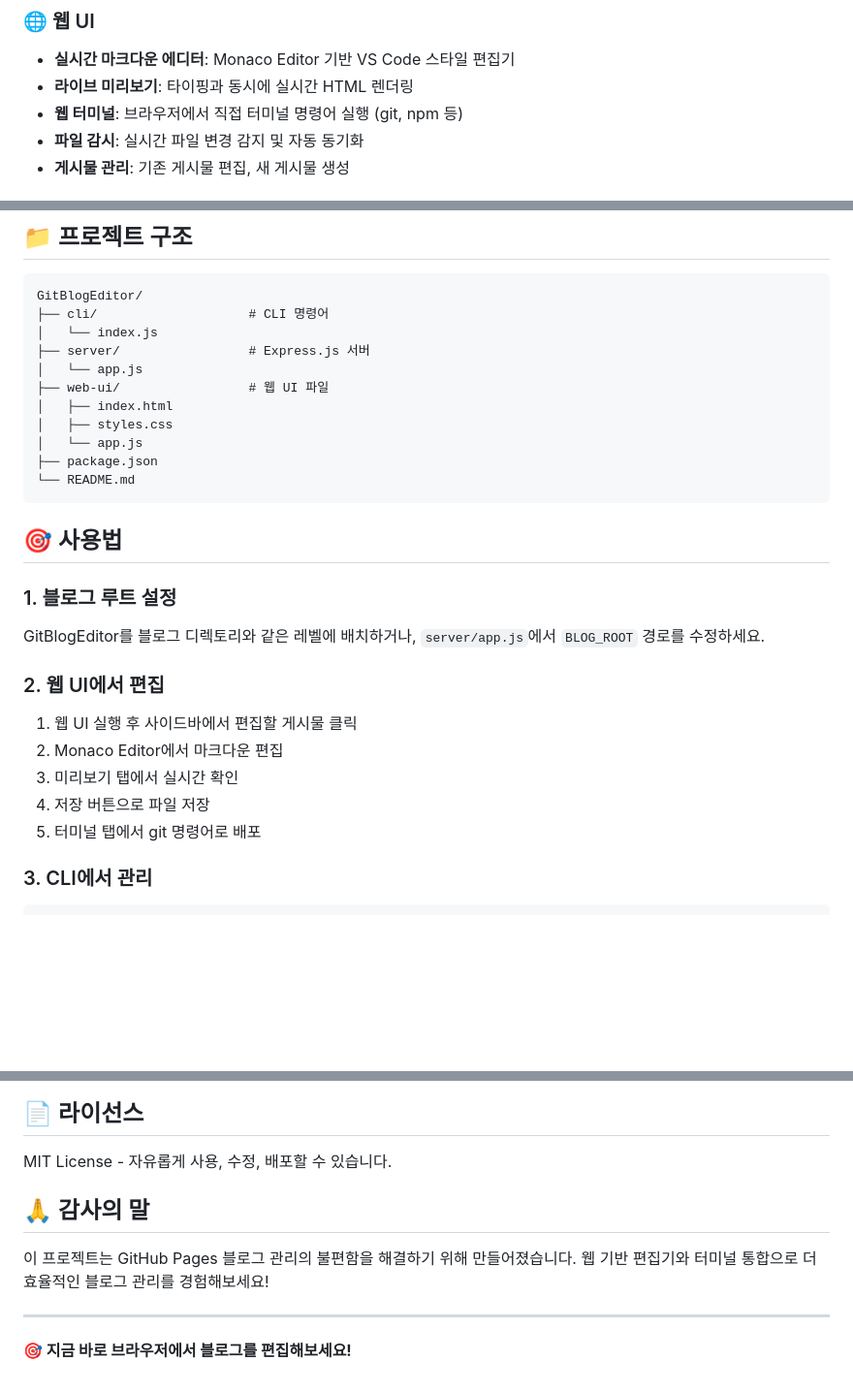
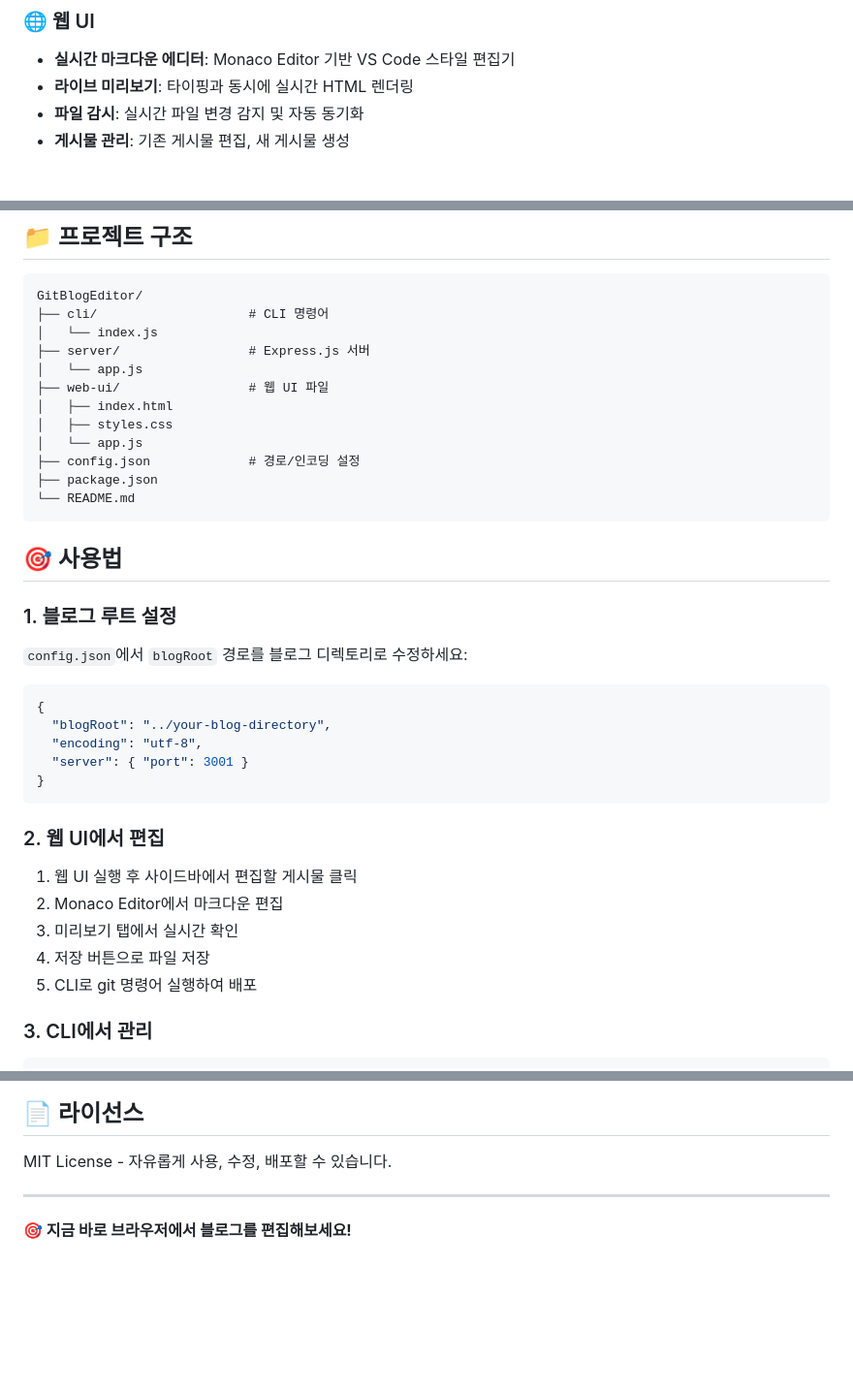
Before and after one commit to RamGaku/GitBlogEditor, a Markdown page: README.md, 3 parts joined by grey strips. Shown at 97% size. GitHub-like rendering; blank space fills up the shorter version.

````diff
--- a/README.md
+++ b/README.md
@@ -11,7 +11,6 @@ GitHub Pages 정적 블로그를 위한 통합 관리 도구입니다. 웹 UI와
 ### 🌐 웹 UI
 - **실시간 마크다운 에디터**: Monaco Editor 기반 VS Code 스타일 편집기
 - **라이브 미리보기**: 타이핑과 동시에 실시간 HTML 렌더링
-- **웹 터미널**: 브라우저에서 직접 터미널 명령어 실행 (git, npm 등)
 - **파일 감시**: 실시간 파일 변경 감지 및 자동 동기화
 - **게시물 관리**: 기존 게시물 편집, 새 게시물 생성
 
@@ -63,6 +62,7 @@ GitBlogEditor/
 │   ├── index.html
 │   ├── styles.css
 │   └── app.js
+├── config.json             # 경로/인코딩 설정
 ├── package.json
 └── README.md
 ```
@@ -70,14 +70,22 @@ GitBlogEditor/
 ## 🎯 사용법
 
 ### 1. 블로그 루트 설정
-GitBlogEditor를 블로그 디렉토리와 같은 레벨에 배치하거나, `server/app.js`에서 `BLOG_ROOT` 경로를 수정하세요.
+`config.json`에서 `blogRoot` 경로를 블로그 디렉토리로 수정하세요:
+
+```json
+{
+  "blogRoot": "../your-blog-directory",
+  "encoding": "utf-8",
+  "server": { "port": 3001 }
+}
+```
 
 ### 2. 웹 UI에서 편집
 1. 웹 UI 실행 후 사이드바에서 편집할 게시물 클릭
 2. Monaco Editor에서 마크다운 편집
 3. 미리보기 탭에서 실시간 확인
 4. 저장 버튼으로 파일 저장
-5. 터미널 탭에서 git 명령어로 배포
+5. CLI로 git 명령어 실행하여 배포
 
 ### 3. CLI에서 관리
 ```bash
@@ -167,11 +175,6 @@ PORT=3002 npm start
 
 MIT License - 자유롭게 사용, 수정, 배포할 수 있습니다.
 
-## 🙏 감사의 말
-
-이 프로젝트는 GitHub Pages 블로그 관리의 불편함을 해결하기 위해 만들어졌습니다.
-웹 기반 편집기와 터미널 통합으로 더 효율적인 블로그 관리를 경험해보세요!
-
 ---
 
 **🎯 지금 바로 브라우저에서 블로그를 편집해보세요!**
````
Also changed, not shown: other parts of README.md (+16 -16 lines).
